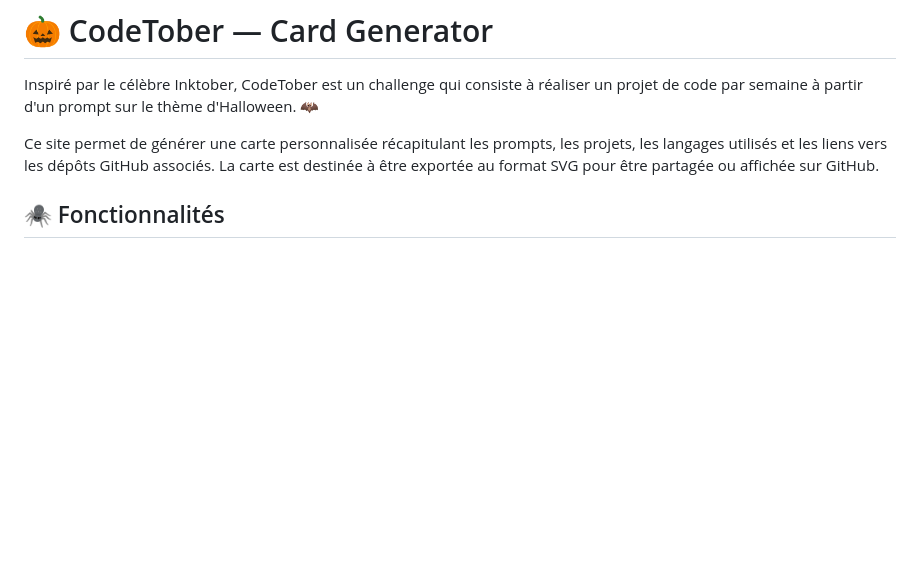
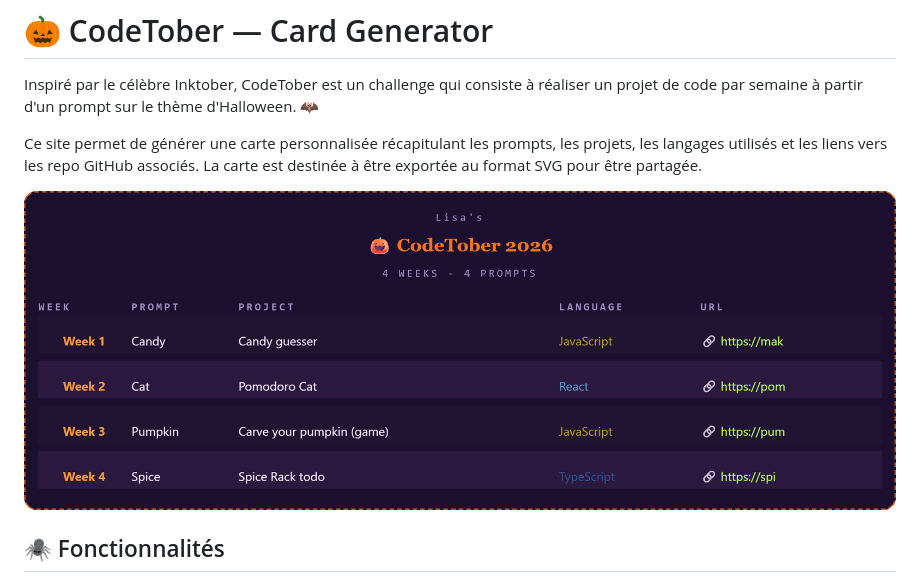
Before and after one commit to LisaMrc/CodeTober, a Markdown page: README.MD, the part around the change. GitHub-like rendering; pictures changed too: images/codetober-2026-card-preview.png (added); blank space fills up the shorter version.

Commit message:
📝 Update README

```diff
--- a/README.MD
+++ b/README.MD
@@ -2,7 +2,9 @@
 
 Inspiré par le célèbre Inktober, CodeTober est un challenge qui consiste à réaliser un projet de code par semaine à partir d'un prompt sur le thème d'Halloween. 🦇
 
-Ce site permet de générer une carte personnalisée récapitulant les prompts, les projets, les langages utilisés et les liens vers les dépôts GitHub associés. La carte est destinée à être exportée au format SVG pour être partagée ou affichée sur GitHub.
+Ce site permet de générer une carte personnalisée récapitulant les prompts, les projets, les langages utilisés et les liens vers les repo GitHub associés. La carte est destinée à être exportée au format SVG pour être partagée.
+
+![Exemple de carte CodeTober](./images/codetober-2026-card-preview.png)
 
 ## 🕷️ Fonctionnalités
 - Carte dynamique mise à jour selon les informations saisies
```
